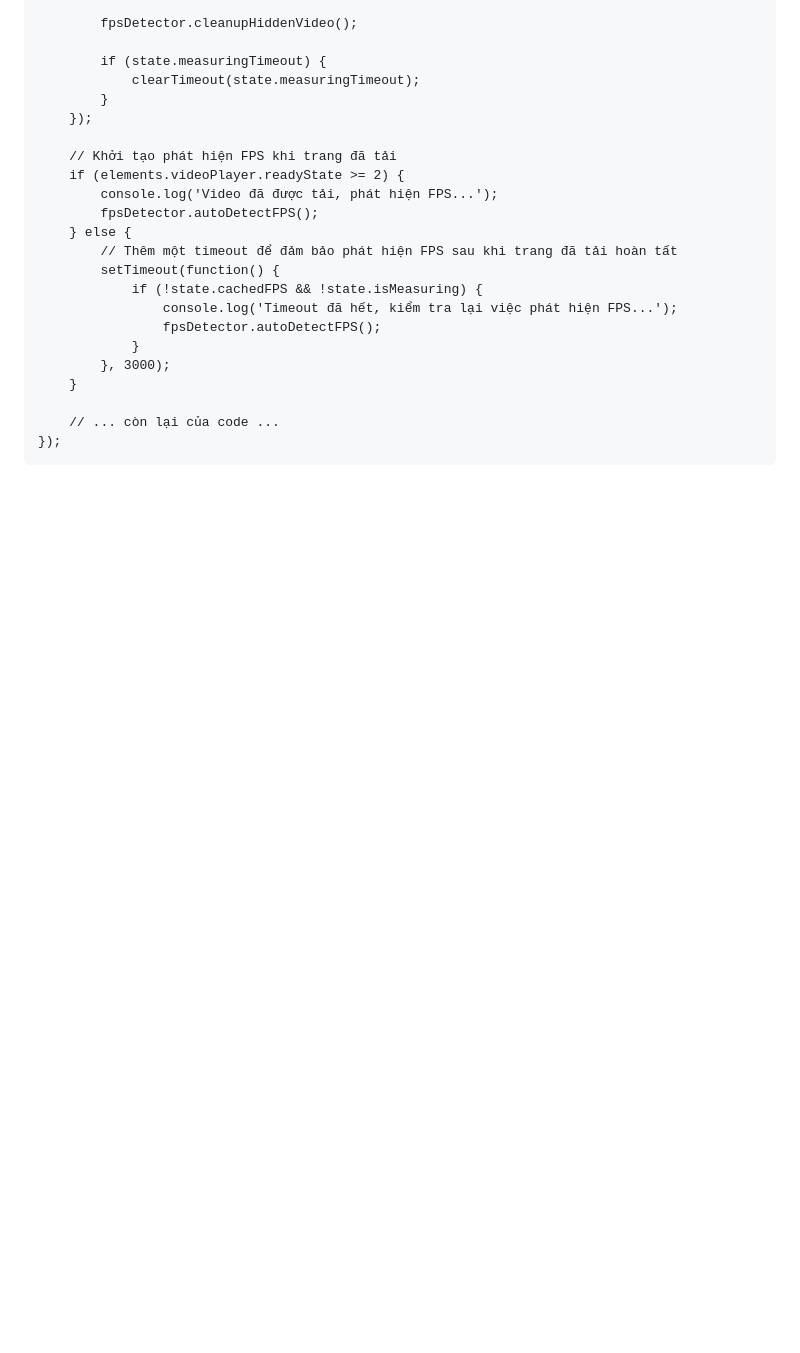
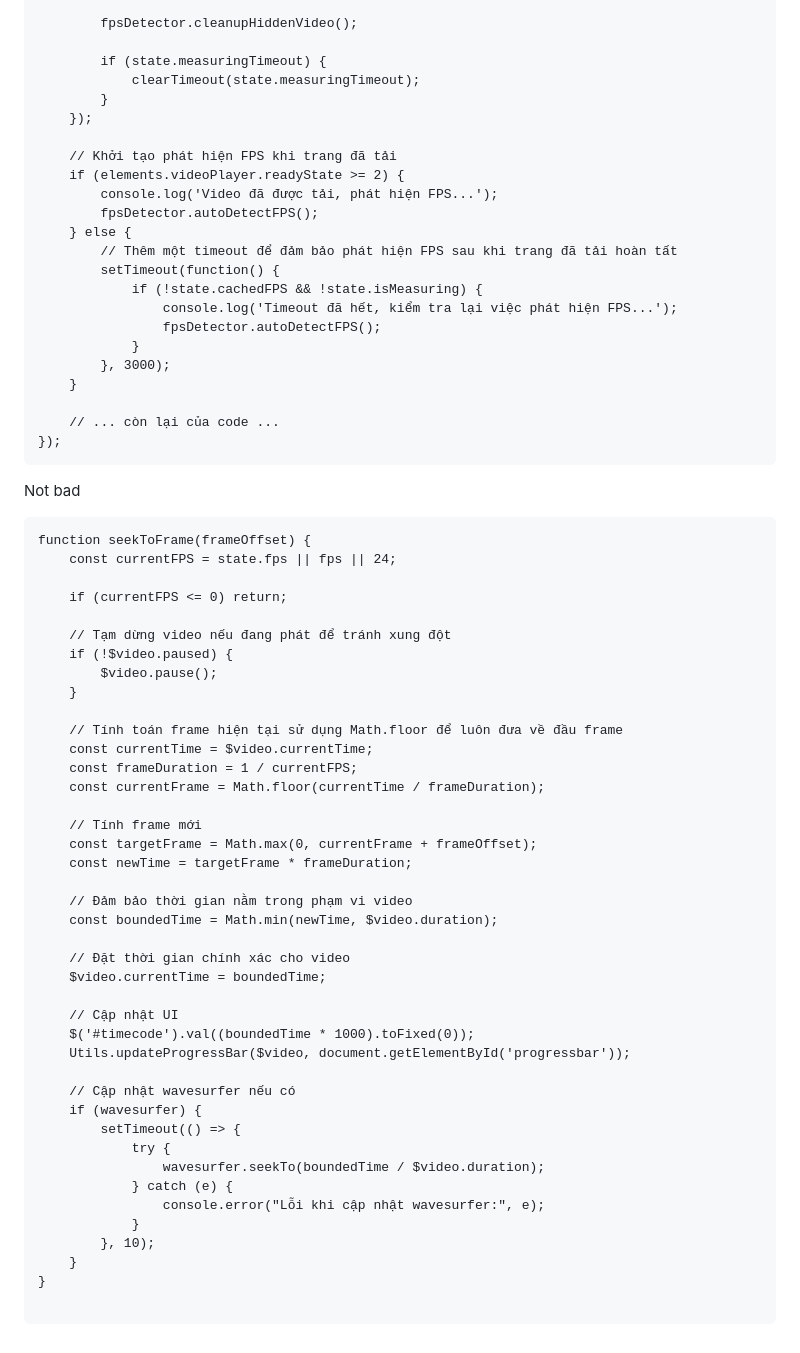
Before and after one commit to zcamb1/wf-test, a Markdown page: readme.md, the part around the change. Drawn GitHub-style; blank space fills up the shorter version.

````diff
--- a/readme.md
+++ b/readme.md
@@ -1724,3 +1724,52 @@ $(document).ready(function () {
     // ... còn lại của code ...
 });
 ```
+
+
+
+
+
+Not bad
+```
+function seekToFrame(frameOffset) {
+    const currentFPS = state.fps || fps || 24;
+
+    if (currentFPS <= 0) return;
+
+    // Tạm dừng video nếu đang phát để tránh xung đột
+    if (!$video.paused) {
+        $video.pause();
+    }
+
+    // Tính toán frame hiện tại sử dụng Math.floor để luôn đưa về đầu frame
+    const currentTime = $video.currentTime;
+    const frameDuration = 1 / currentFPS;
+    const currentFrame = Math.floor(currentTime / frameDuration);
+
+    // Tính frame mới
+    const targetFrame = Math.max(0, currentFrame + frameOffset);
+    const newTime = targetFrame * frameDuration;
+
+    // Đảm bảo thời gian nằm trong phạm vi video
+    const boundedTime = Math.min(newTime, $video.duration);
+
+    // Đặt thời gian chính xác cho video
+    $video.currentTime = boundedTime;
+
+    // Cập nhật UI
+    $('#timecode').val((boundedTime * 1000).toFixed(0));
+    Utils.updateProgressBar($video, document.getElementById('progressbar'));
+
+    // Cập nhật wavesurfer nếu có
+    if (wavesurfer) {
+        setTimeout(() => {
+            try {
+                wavesurfer.seekTo(boundedTime / $video.duration);
+            } catch (e) {
+                console.error("Lỗi khi cập nhật wavesurfer:", e);
+            }
+        }, 10);
+    }
+}
+
+```
````
